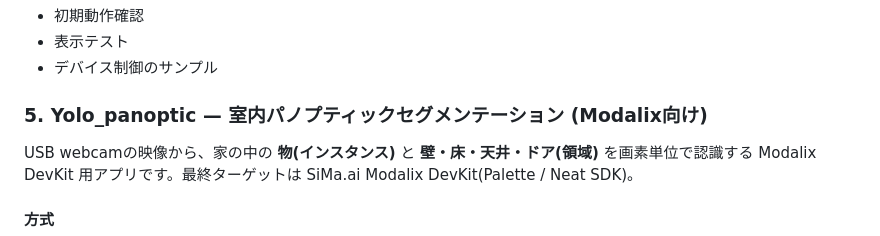
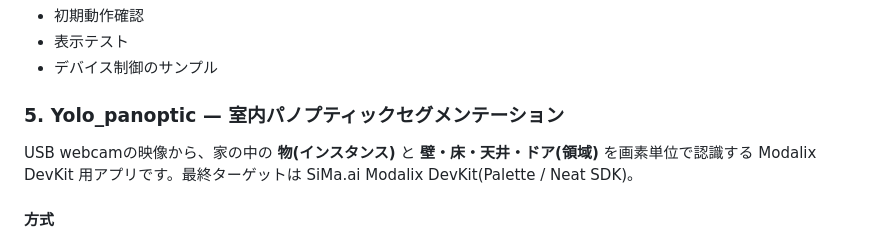
Before and after one commit to Shimemar/sima, a Markdown page: Devkit_0.4.0/README.md, the part around the change. Drawn GitHub-style.

Commit message:
Update Yolo_panoptic section in README
Removed 'Modalix向け' from the Yolo_panoptic section and clarified the application purpose for the Modalix DevKit.

```diff
--- a/Devkit_0.4.0/README.md
+++ b/Devkit_0.4.0/README.md
@@ -57,7 +57,7 @@ OLED 表示デバイス向けの簡易制御/テストコードが含まれて
 - 表示テスト
 - デバイス制御のサンプル
 
-### 5. Yolo_panoptic — 室内パノプティックセグメンテーション (Modalix向け)
+### 5. Yolo_panoptic — 室内パノプティックセグメンテーション
 
 USB webcamの映像から、家の中の **物(インスタンス)** と **壁・床・天井・ドア(領域)** を画素単位で認識する Modalix DevKit 用アプリです。最終ターゲットは SiMa.ai Modalix DevKit(Palette / Neat SDK)。
 
```
